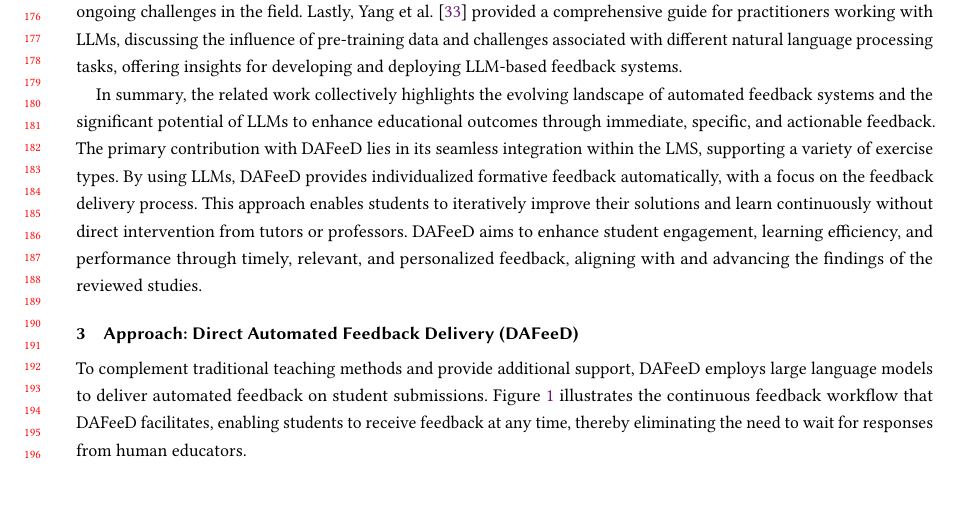
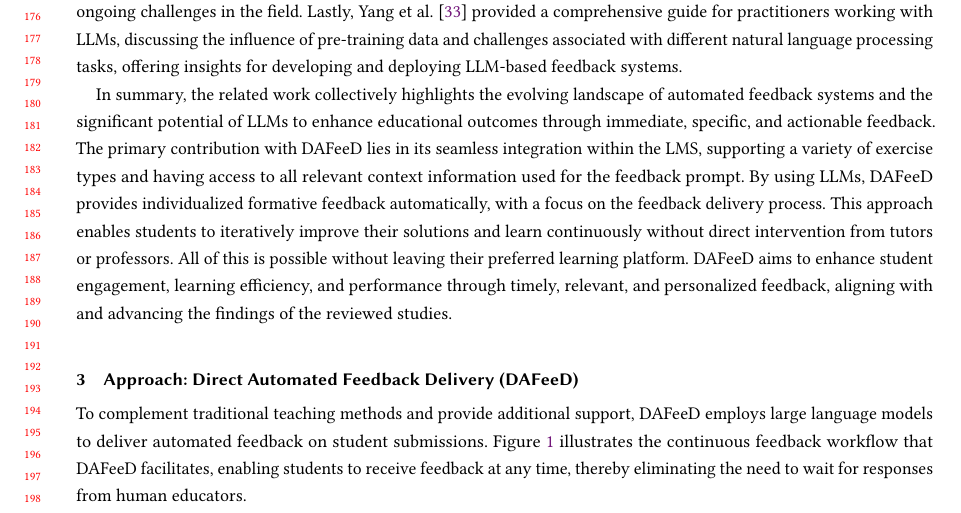
Before and after one commit to maximiliansoelch/2024-paper-athena, a LaTeX paper (main.tex): part of page 4 of 16, cut so that both start at the same text. Compiled offline with pdfLaTeX.

Commit message:
Highlight novelty in related work conclusion

```diff
--- a/main.tex
+++ b/main.tex
@@ -412,9 +412,10 @@ Additionally, \citet{liu:2024:JailbreakingChatGPTPrompt} highlighted the importa
 Lastly, \citet{yang:2024:HarnessingPowerLLMs} provided a comprehensive guide for practitioners working with LLMs, discussing the influence of pre-training data and challenges associated with different natural language processing tasks, offering insights for developing and deploying LLM-based feedback systems.
 
 In summary, the related work collectively highlights the evolving landscape of automated feedback systems and the significant potential of LLMs to enhance educational outcomes through immediate, specific, and actionable feedback.
-The primary contribution with DAFeeD lies in its seamless integration within the LMS, supporting a variety of exercise types.
+The primary contribution with DAFeeD lies in its seamless integration within the LMS, supporting a variety of exercise types and having access to all relevant context information used for the feedback prompt.
 By using LLMs, DAFeeD provides individualized formative feedback automatically, with a focus on the feedback delivery process.
 This approach enables students to iteratively improve their solutions and learn continuously without direct intervention from tutors or professors.
+All of this is possible without leaving their preferred learning platform.
 DAFeeD aims to enhance student engagement, learning efficiency, and performance through timely, relevant, and personalized feedback, aligning with and advancing the findings of the reviewed studies.
 
 % ================
```
